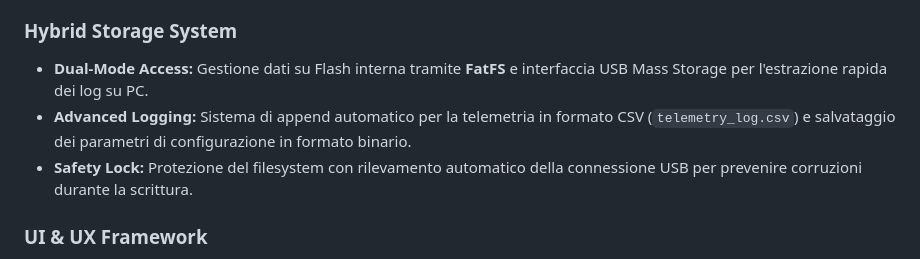
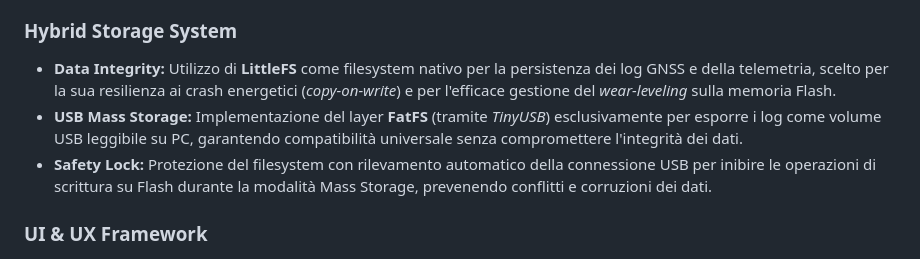
Before and after one commit to 4137314/ppse-lab-firmware, a Markdown page: README.md, the part around the change. GitHub-like rendering.

Commit message:
doc - updated README.md

```diff
--- a/README.md
+++ b/README.md
@@ -20,9 +20,9 @@ Firmware per **RP2040** dedicato al logging geospaziale, monitoraggio ambientale
 *   **Fix Diagnostics:** Monitoraggio dello stato del segnale (IDLE, No Fix, 2D/3D) con calcolo dell'età dell'ultimo fix per la sicurezza del volo.
 
 ### Hybrid Storage System
-*   **Dual-Mode Access:** Gestione dati su Flash interna tramite **FatFS** e interfaccia USB Mass Storage per l'estrazione rapida dei log su PC.
-*   **Advanced Logging:** Sistema di append automatico per la telemetria in formato CSV (`telemetry_log.csv`) e salvataggio dei parametri di configurazione in formato binario.
-*   **Safety Lock:** Protezione del filesystem con rilevamento automatico della connessione USB per prevenire corruzioni durante la scrittura.
+* **Data Integrity:** Utilizzo di **LittleFS** come filesystem nativo per la persistenza dei log GNSS e della telemetria, scelto per la sua resilienza ai crash energetici (*copy-on-write*) e per l'efficace gestione del *wear-leveling* sulla memoria Flash.
+* **USB Mass Storage:** Implementazione del layer **FatFS** (tramite *TinyUSB*) esclusivamente per esporre i log come volume USB leggibile su PC, garantendo compatibilità universale senza compromettere l'integrità dei dati.
+* **Safety Lock:** Protezione del filesystem con rilevamento automatico della connessione USB per inibire le operazioni di scrittura su Flash durante la modalità Mass Storage, prevenendo conflitti e corruzioni dei dati.
 
 ### UI & UX Framework
 *   **Agnostic Display Driver:** Interfaccia grafica su OLED **SSD1306** (128x64) con astrazione completa dalle librerie hardware per facilitare il porting.
```
Also changed, not shown: doc/README.md (deleted, +0 -1 lines).
